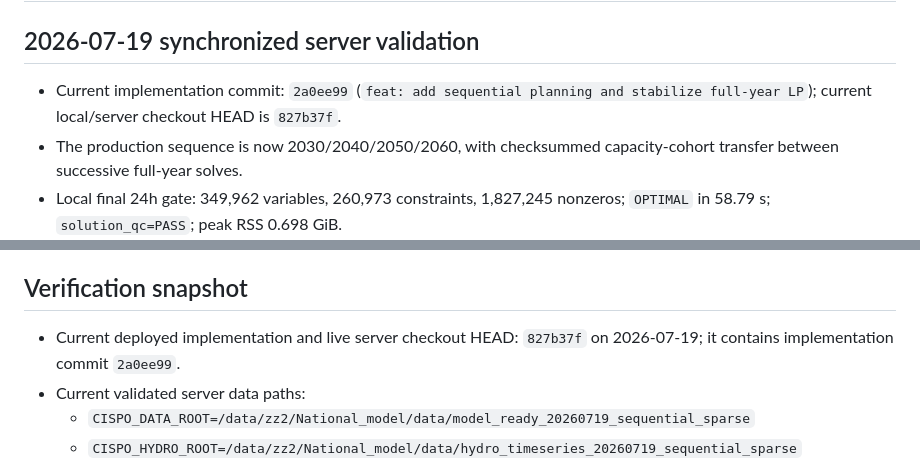
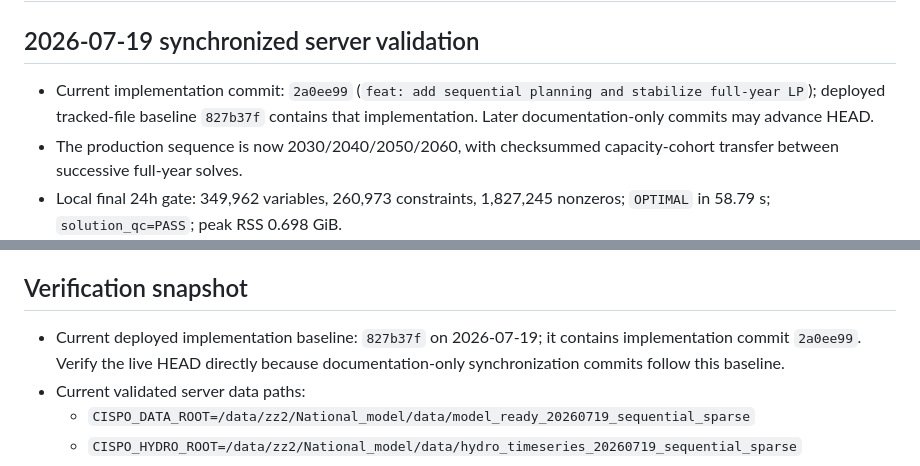
Before and after one commit to zhouzhou112/National_model, a Markdown page: MODEL_SERVER_STATUS.md, 2 parts joined by grey strips. Drawn GitHub-style.

Commit message:
docs: distinguish deployment baseline from head

```diff
--- a/MODEL_SERVER_STATUS.md
+++ b/MODEL_SERVER_STATUS.md
@@ -2,7 +2,7 @@
 
 ## 2026-07-19 synchronized server validation
 
-- Current implementation commit: `2a0ee99` (`feat: add sequential planning and stabilize full-year LP`); current local/server checkout HEAD is `827b37f`.
+- Current implementation commit: `2a0ee99` (`feat: add sequential planning and stabilize full-year LP`); deployed tracked-file baseline `827b37f` contains that implementation. Later documentation-only commits may advance HEAD.
 - The production sequence is now 2030/2040/2050/2060, with checksummed capacity-cohort transfer between successive full-year solves.
 - Local final 24h gate: 349,962 variables, 260,973 constraints, 1,827,245 nonzeros; `OPTIMAL` in 58.79 s; `solution_qc=PASS`; peak RSS 0.698 GiB.
 - Local full-year preflight: 44,090,772 variables, 67,603,314 constraints, 853,505,952 estimated nonzeros and 46.62 GiB estimated model memory; local available RAM does not meet the 64 GiB build gate.
@@ -35,7 +35,7 @@
 
 ## Verification snapshot
 
-- Current deployed implementation and live server checkout HEAD: `827b37f` on 2026-07-19; it contains implementation commit `2a0ee99`.
+- Current deployed implementation baseline: `827b37f` on 2026-07-19; it contains implementation commit `2a0ee99`. Verify the live HEAD directly because documentation-only synchronization commits follow this baseline.
 - Current validated server data paths:
   - `CISPO_DATA_ROOT=/data/zz2/National_model/data/model_ready_20260719_sequential_sparse`
   - `CISPO_HYDRO_ROOT=/data/zz2/National_model/data/hydro_timeseries_20260719_sequential_sparse`
```
Also changed, not shown: CODEX_HANDOFF.md (+1 -1 lines), SERVER_RUNBOOK.md (+2 -2 lines).
